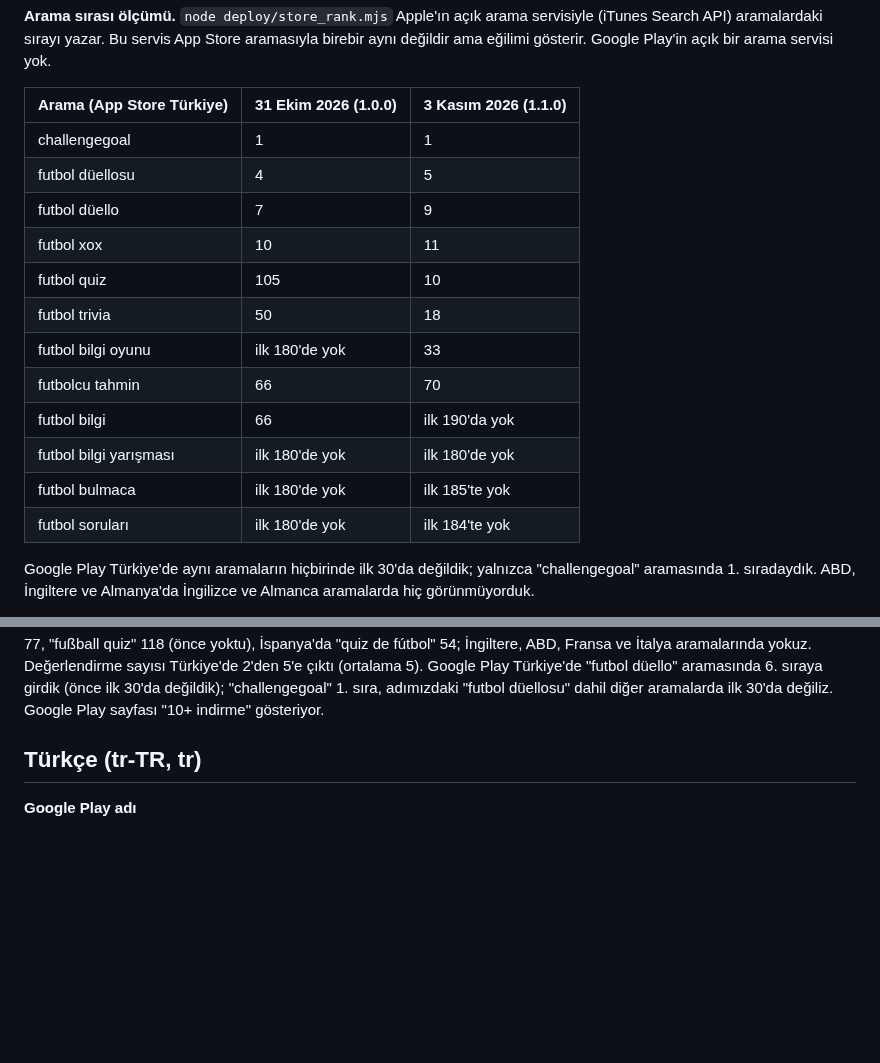
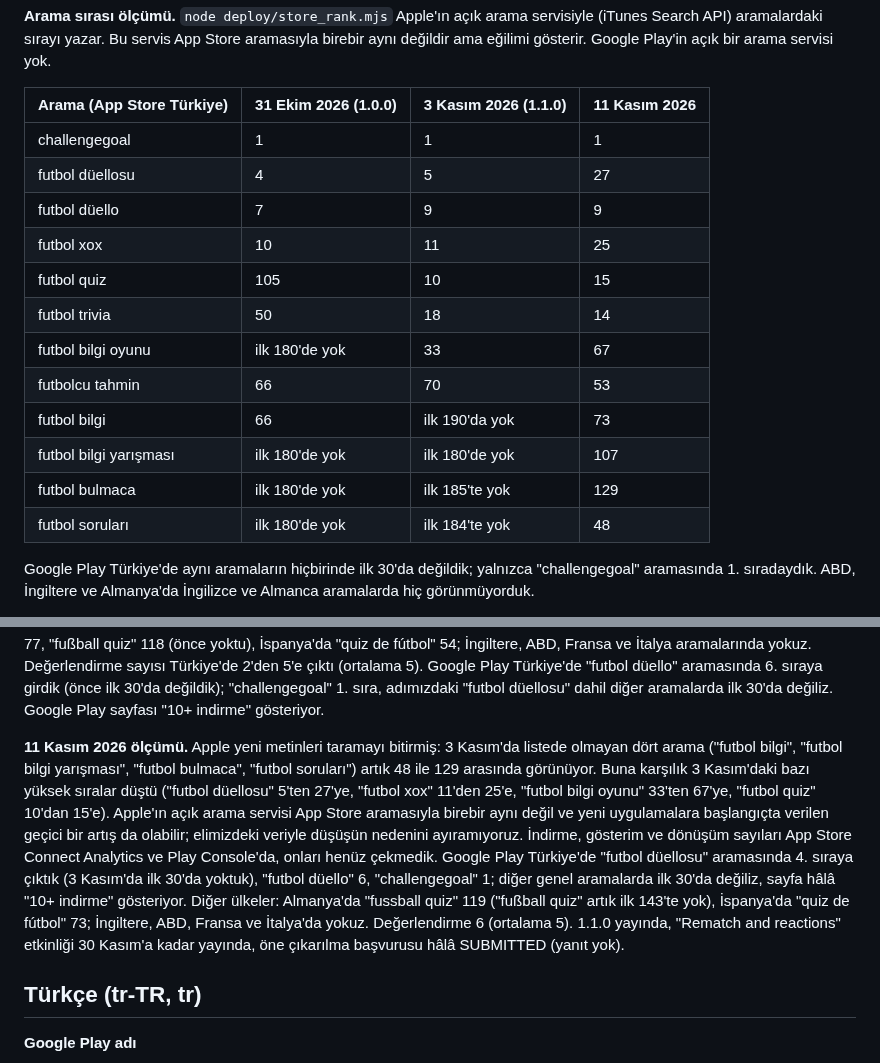
Before and after one commit to yusufemrederinoz/SportsApps, a Markdown page: docs/magaza-metinleri.md, 2 parts joined by grey strips. Rendered like a GitHub page; blank space fills up the shorter version.

Commit message:
Record the third store visibility check

```diff
--- a/docs/magaza-metinleri.md
+++ b/docs/magaza-metinleri.md
@@ -20,26 +20,28 @@ App Store ile Google Play'in tam açıklaması 16 Ekim 2026'dan beri ayrıdır.
 
 **Arama sırası ölçümü.** `node deploy/store_rank.mjs` Apple'ın açık arama servisiyle (iTunes Search API) aramalardaki sırayı yazar. Bu servis App Store aramasıyla birebir aynı değildir ama eğilimi gösterir. Google Play'in açık bir arama servisi yok.
 
-| Arama (App Store Türkiye) | 31 Ekim 2026 (1.0.0) | 3 Kasım 2026 (1.1.0) |
-|---|---|---|
-| challengegoal | 1 | 1 |
-| futbol düellosu | 4 | 5 |
-| futbol düello | 7 | 9 |
-| futbol xox | 10 | 11 |
-| futbol quiz | 105 | 10 |
-| futbol trivia | 50 | 18 |
-| futbol bilgi oyunu | ilk 180'de yok | 33 |
-| futbolcu tahmin | 66 | 70 |
-| futbol bilgi | 66 | ilk 190'da yok |
-| futbol bilgi yarışması | ilk 180'de yok | ilk 180'de yok |
-| futbol bulmaca | ilk 180'de yok | ilk 185'te yok |
-| futbol soruları | ilk 180'de yok | ilk 184'te yok |
+| Arama (App Store Türkiye) | 31 Ekim 2026 (1.0.0) | 3 Kasım 2026 (1.1.0) | 11 Kasım 2026 |
+|---|---|---|---|
+| challengegoal | 1 | 1 | 1 |
+| futbol düellosu | 4 | 5 | 27 |
+| futbol düello | 7 | 9 | 9 |
+| futbol xox | 10 | 11 | 25 |
+| futbol quiz | 105 | 10 | 15 |
+| futbol trivia | 50 | 18 | 14 |
+| futbol bilgi oyunu | ilk 180'de yok | 33 | 67 |
+| futbolcu tahmin | 66 | 70 | 53 |
+| futbol bilgi | 66 | ilk 190'da yok | 73 |
+| futbol bilgi yarışması | ilk 180'de yok | ilk 180'de yok | 107 |
+| futbol bulmaca | ilk 180'de yok | ilk 185'te yok | 129 |
+| futbol soruları | ilk 180'de yok | ilk 184'te yok | 48 |
 
 Google Play Türkiye'de aynı aramaların hiçbirinde ilk 30'da değildik; yalnızca "challengegoal" aramasında 1. sıradaydık. ABD, İngiltere ve Almanya'da İngilizce ve Almanca aramalarda hiç görünmüyorduk.
 
 **1.1.0'dan sonra.** 1.1.0 App Store'da 31 Ekim 18.44'te (Türkiye saati) yayına girdi; Google Play'de aynı gün daha önce yayınlanmıştı. İki mağazanın açık sayfalarında yedi kaydın adı da doğru görünüyor (App Store'da Türkiye mağazası Türkçe ve İngilizce U.K. adını, Almanya mağazası Almanca ve İngilizce U.K. adını gösteriyor). Yayından yarım saat sonraki ölçümde App Store Türkiye sıraları yukarıdaki tabloyla birebir aynıydı: Apple yeni ad, alt başlık ve anahtar kelimeleri birkaç günde tarar, asıl ölçüm 2-3 Kasım'da yapılacak. Diğer ülkelerde yalnızca İspanya'da "quiz de fútbol" aramasında 51. sıradaydık. Google Play'de bütün aramalar aynı kaldı; adımızdaki "futbol düellosu" aramasında bile ilk 30'da değiliz. Google Play sıralamasında metinden çok indirme sayısı ve kullanıcıların uygulamada kalması belirleyici olduğu için oradaki sıra yeni kullanıcı geldikçe değişir.
 
 **3 Kasım 2026 ölçümü (1.1.0 metinleri tarandıktan sonra).** App Store Türkiye'de İngilizce (U.K.) kaydındaki "quiz" ve "trivia" Türkçe "futbol" ile birleşince büyük sıçrama oldu: "futbol quiz" 105'ten 10'a, "futbol trivia" 50'den 18'e çıktı; anahtar kelimedeki "oyunu" ile "futbol bilgi oyunu" 33. sırada. Alt başlıkta "Futbol bilgi yarışması" yazmasına rağmen "futbol bilgi" ilk 190'dan düştü ve "futbol bilgi yarışması" hâlâ yok; anahtar kelimedeki "bulmaca" ve "soruları" da sonuç vermedi. Bu ölçüm Apple'ın açık arama servisiyle yapıldı, App Store'un kendi aramasıyla birebir aynı olmayabilir. Diğer ülkeler: Almanya'da "fussball quiz" 77, "fußball quiz" 118 (önce yoktu), İspanya'da "quiz de fútbol" 54; İngiltere, ABD, Fransa ve İtalya aramalarında yokuz. Değerlendirme sayısı Türkiye'de 2'den 5'e çıktı (ortalama 5). Google Play Türkiye'de "futbol düello" aramasında 6. sıraya girdik (önce ilk 30'da değildik); "challengegoal" 1. sıra, adımızdaki "futbol düellosu" dahil diğer aramalarda ilk 30'da değiliz. Google Play sayfası "10+ indirme" gösteriyor.
+
+**11 Kasım 2026 ölçümü.** Apple yeni metinleri taramayı bitirmiş: 3 Kasım'da listede olmayan dört arama ("futbol bilgi", "futbol bilgi yarışması", "futbol bulmaca", "futbol soruları") artık 48 ile 129 arasında görünüyor. Buna karşılık 3 Kasım'daki bazı yüksek sıralar düştü ("futbol düellosu" 5'ten 27'ye, "futbol xox" 11'den 25'e, "futbol bilgi oyunu" 33'ten 67'ye, "futbol quiz" 10'dan 15'e). Apple'ın açık arama servisi App Store aramasıyla birebir aynı değil ve yeni uygulamalara başlangıçta verilen geçici bir artış da olabilir; elimizdeki veriyle düşüşün nedenini ayıramıyoruz. İndirme, gösterim ve dönüşüm sayıları App Store Connect Analytics ve Play Console'da, onları henüz çekmedik. Google Play Türkiye'de "futbol düellosu" aramasında 4. sıraya çıktık (3 Kasım'da ilk 30'da yoktuk), "futbol düello" 6, "challengegoal" 1; diğer genel aramalarda ilk 30'da değiliz, sayfa hâlâ "10+ indirme" gösteriyor. Diğer ülkeler: Almanya'da "fussball quiz" 119 ("fußball quiz" artık ilk 143'te yok), İspanya'da "quiz de fútbol" 73; İngiltere, ABD, Fransa ve İtalya'da yokuz. Değerlendirme 6 (ortalama 5). 1.1.0 yayında, "Rematch and reactions" etkinliği 30 Kasım'a kadar yayında, öne çıkarılma başvurusu hâlâ SUBMITTED (yanıt yok).
 
 ## Türkçe (tr-TR, tr)
 
```
Also changed, not shown: docs/gelistirme-gunlugu.md (+6 -0 lines).
